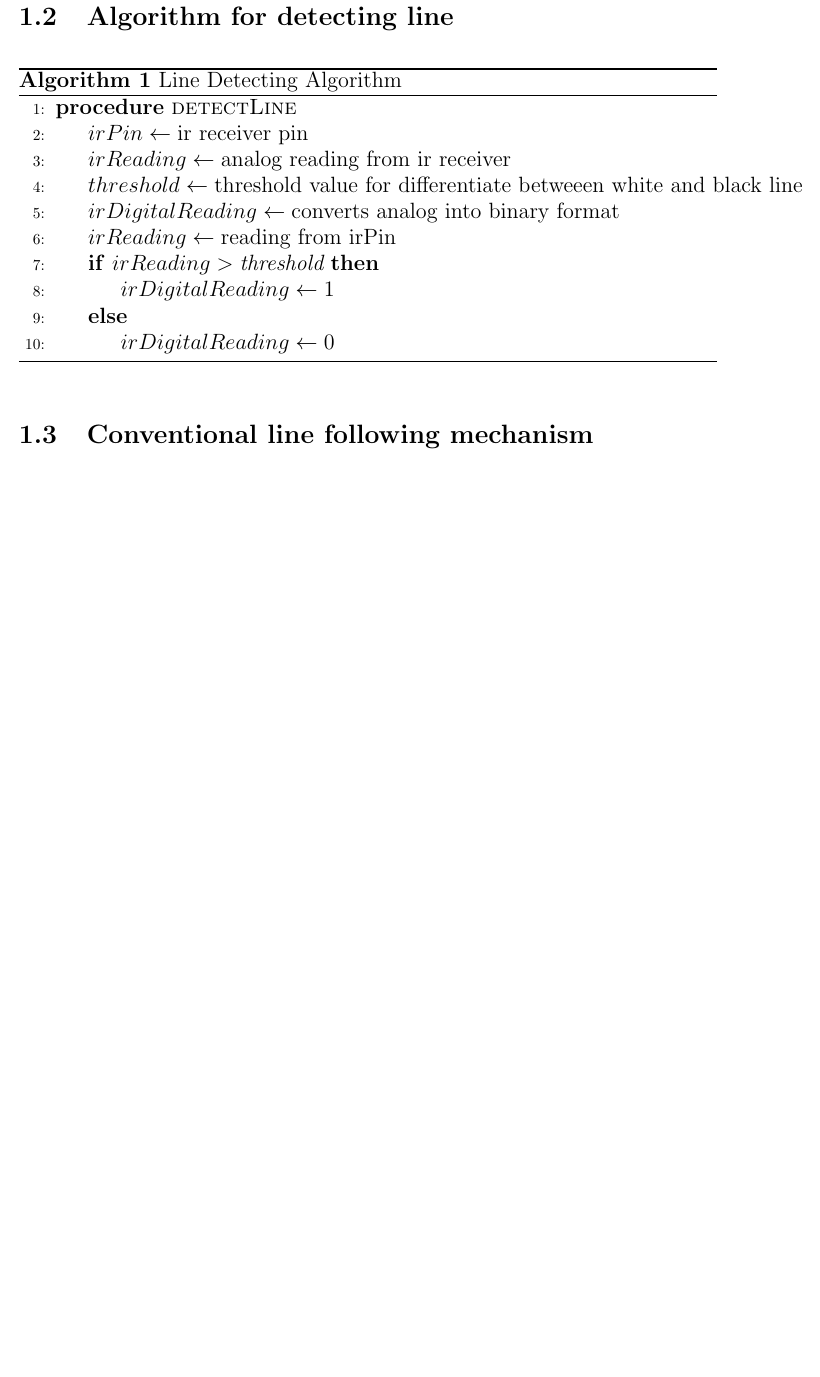
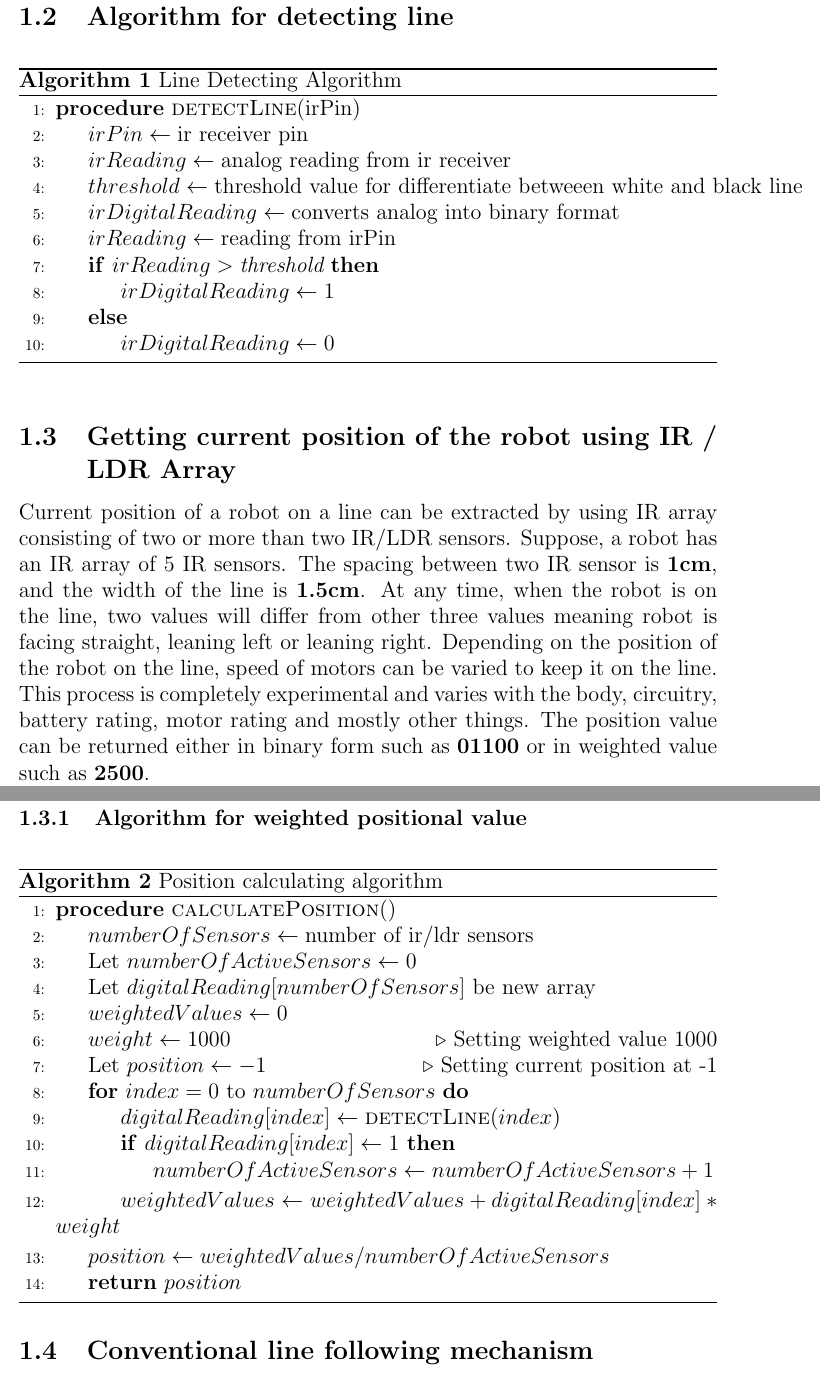
Before and after one commit to manashmandal/PDANNLineFollower, a LaTeX paper (Project_Report/report.tex): part of page 4 of 4 before the commit and two parts of pages 4 and 5 of 5 after it, the two joined at a grey line, cut so that both start at the same text, the shorter picture padded with empty space. Compiled offline with pdfLaTeX.

Commit message:
added position algorithm

```diff
--- a/Project_Report/report.tex
+++ b/Project_Report/report.tex
@@ -74,11 +74,14 @@ In this project, the conventional control system is being replaced by artificial
 			\caption{Detecting line using LDR sensor}
 			\label{fig:detect_line_ldr}
 		\end{figure}
+
+		%Algorithm code
+
 			\subsection{Algorithm for detecting line}
 		\begin{algorithm}
 		\caption{Line Detecting Algorithm}\label{linetracker}
 		\begin{algorithmic}[1]
-		\Procedure{detectLine}{}
+		\Procedure{detectLine}{irPin}
 
 		\State $irPin \gets \text{ir receiver pin}$
 		\State $irReading \gets \text {analog reading from ir receiver} $
@@ -95,6 +98,35 @@ In this project, the conventional control system is being replaced by artificial
 		\end{algorithmic}
 		\end{algorithm}
 
+	\subsection{Getting current position of the robot using IR / LDR Array}
+	Current position of a robot on a line can be extracted by using IR array consisting of two or more than two IR/LDR sensors. Suppose, a robot has an IR array of 5 IR sensors. The spacing between two IR sensor is \textbf{1cm}, and the width of the line is \textbf{1.5cm}. At any time, when the robot is on the line, two values will differ from other three values meaning robot is facing straight, leaning left or leaning right. Depending on the position of the robot on the line, speed of motors can be varied to keep it on the line. This process is completely experimental and varies with the body, circuitry, battery rating, motor rating and mostly other things. The position value can be returned either in binary form such as \textbf{01100} or in weighted value such as \textbf{2500}.
+
+
+	\subsubsection{Algorithm for weighted positional value}
+	\begin{algorithm}[H]
+			\caption{Position calculating algorithm}\label{calculate position}
+			\begin{algorithmic}[1]
+			\Procedure{calculatePosition}{\null}
+			\State $numberOfSensors	\gets \text{number of ir/ldr	sensors}$
+			\State Let $numberOfActiveSensors \gets 0$
+			\State Let $digitalReading[numberOfSensors]$ be new array
+			\State $weightedValues \gets 0$
+			\State $weight \gets 1000$ \Comment{Setting weighted value 1000}
+			\State Let $position \gets -1$\Comment{Setting current position at -1}
+			\For {$index = 0$ to $numberOfSensors$}
+				\State $digitalReading[index] \gets \Call{detectLine}{index}$
+				\If {$digitalReading[index] \gets 1$}
+					\State $numberOfActiveSensors \gets numberOfActiveSensors + 1$
+				\EndIf
+				\State $weightedValues \gets weightedValues + digitalReading[index] * weight$
+			\EndFor
+			\State $position \gets weightedValues / numberOfActiveSensors$
+			\State \textbf{return} $position$
+			\EndProcedure
+	\end{algorithmic}
+\end{algorithm}
+
+
 
 
 	\subsection{Conventional line following mechanism}
```
Also changed, not shown: Project_Report/report.pdf, 4 other files.
